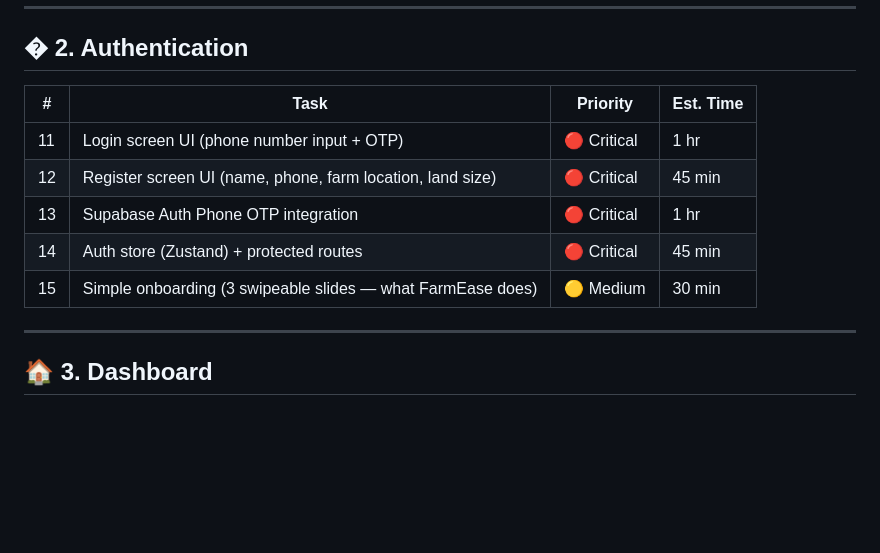
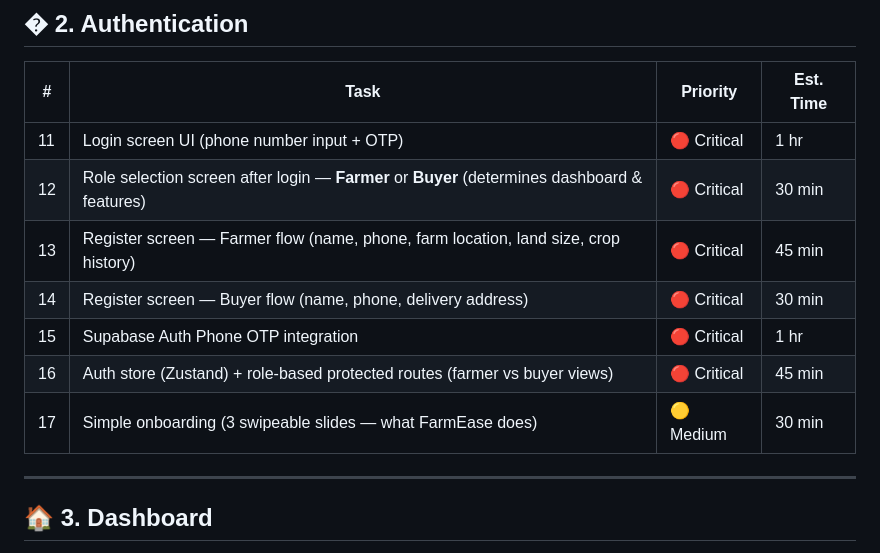
Before and after one commit to krushil298/Inceptrix2.0, a Markdown page: FARMEASE_MOBILE_APP_PLAN.md, the part around the change. GitHub-like rendering; blank space fills up the shorter version.

Commit message:
docs: add farmer/buyer role selection to auth flow

```diff
--- a/FARMEASE_MOBILE_APP_PLAN.md
+++ b/FARMEASE_MOBILE_APP_PLAN.md
@@ -28,10 +28,12 @@
 | # | Task | Priority | Est. Time |
 |---|---|---|---|
 | 11 | Login screen UI (phone number input + OTP) | 🔴 Critical | 1 hr |
-| 12 | Register screen UI (name, phone, farm location, land size) | 🔴 Critical | 45 min |
-| 13 | Supabase Auth Phone OTP integration | 🔴 Critical | 1 hr |
-| 14 | Auth store (Zustand) + protected routes | 🔴 Critical | 45 min |
-| 15 | Simple onboarding (3 swipeable slides — what FarmEase does) | 🟡 Medium | 30 min |
+| 12 | Role selection screen after login — **Farmer** or **Buyer** (determines dashboard & features) | 🔴 Critical | 30 min |
+| 13 | Register screen — Farmer flow (name, phone, farm location, land size, crop history) | 🔴 Critical | 45 min |
+| 14 | Register screen — Buyer flow (name, phone, delivery address) | 🔴 Critical | 30 min |
+| 15 | Supabase Auth Phone OTP integration | 🔴 Critical | 1 hr |
+| 16 | Auth store (Zustand) + role-based protected routes (farmer vs buyer views) | 🔴 Critical | 45 min |
+| 17 | Simple onboarding (3 swipeable slides — what FarmEase does) | 🟡 Medium | 30 min |
 
 ---
 
```
